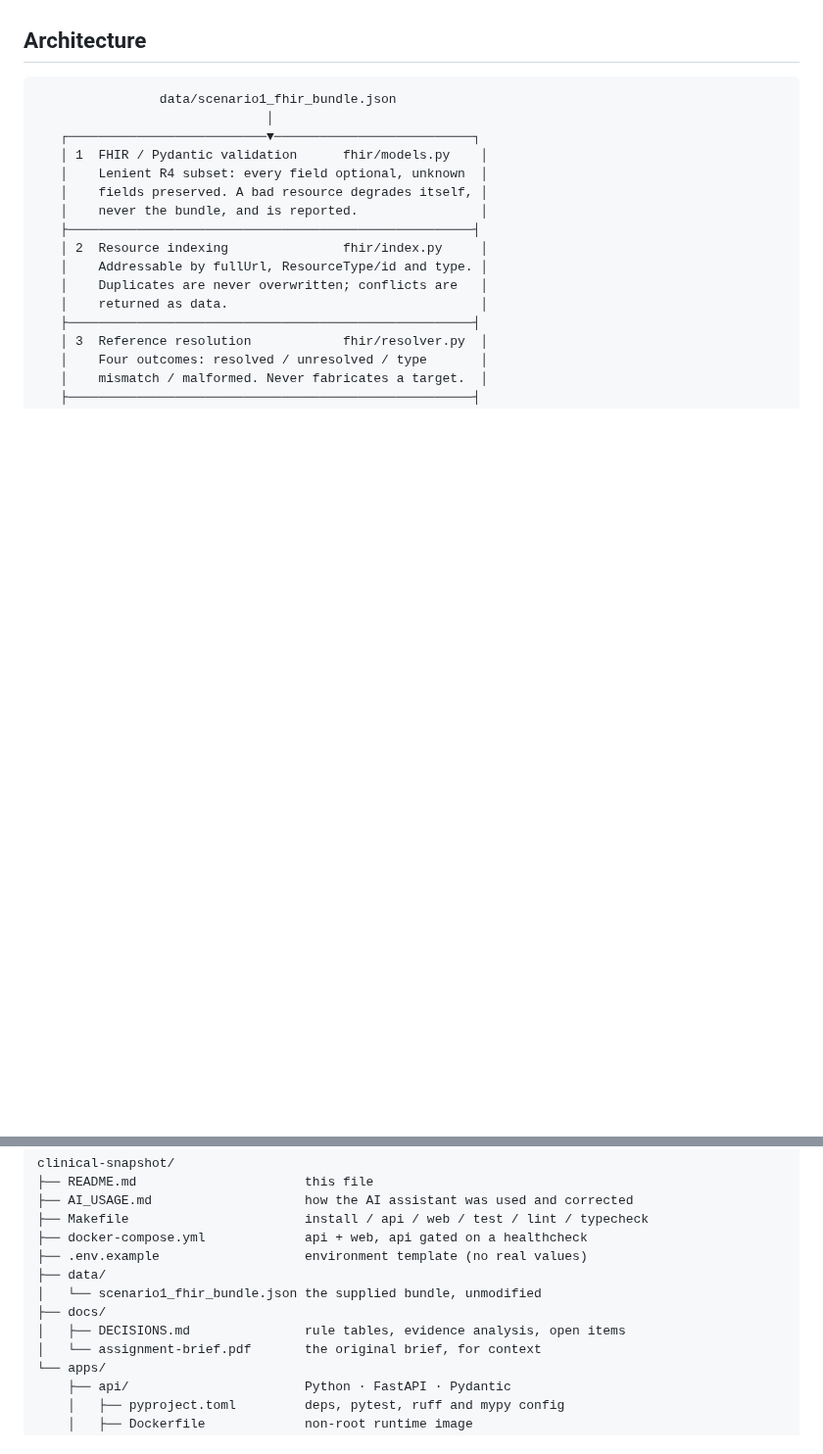
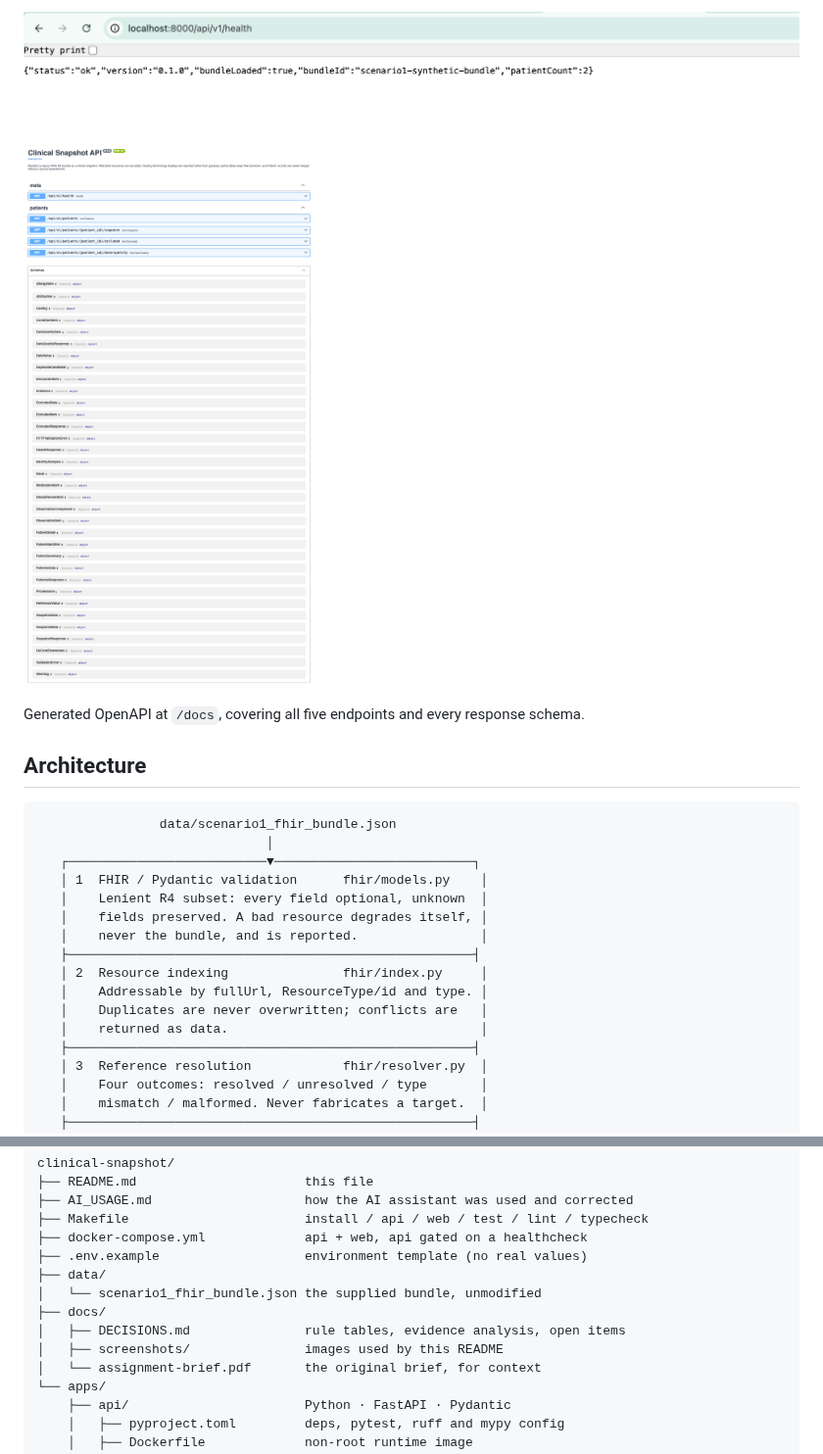
Before and after one commit to aqkprogrammer/clinical-snapshot, a Markdown page: README.md, 2 parts joined by grey strips. Shown at 98% size. Drawn GitHub-style; pictures changed too: docs/screenshots/03-api-health.png (added), docs/screenshots/04-api-docs.png (added); blank space fills up the shorter version.

```diff
--- a/README.md
+++ b/README.md
@@ -43,3 +82,9 @@ specific day.
+![Health endpoint](docs/screenshots/03-api-health.png)
+
+![OpenAPI documentation](docs/screenshots/04-api-docs.png)
+
+Generated OpenAPI at `/docs`, covering all five endpoints and every response
+schema.
 
 ## Architecture
 
@@ -112,6 +157,7 @@ clinical-snapshot/
 │   └── scenario1_fhir_bundle.json the supplied bundle, unmodified
 ├── docs/
 │   ├── DECISIONS.md               rule tables, evidence analysis, open items
+│   ├── screenshots/               images used by this README
 │   └── assignment-brief.pdf       the original brief, for context
 └── apps/
     ├── api/                       Python · FastAPI · Pydantic
```
Also changed, not shown: other parts of README.md (+39 -0 lines), docs/screenshots/01-snapshot-overview.png (added), docs/screenshots/02-duplicate-record.png (added).
